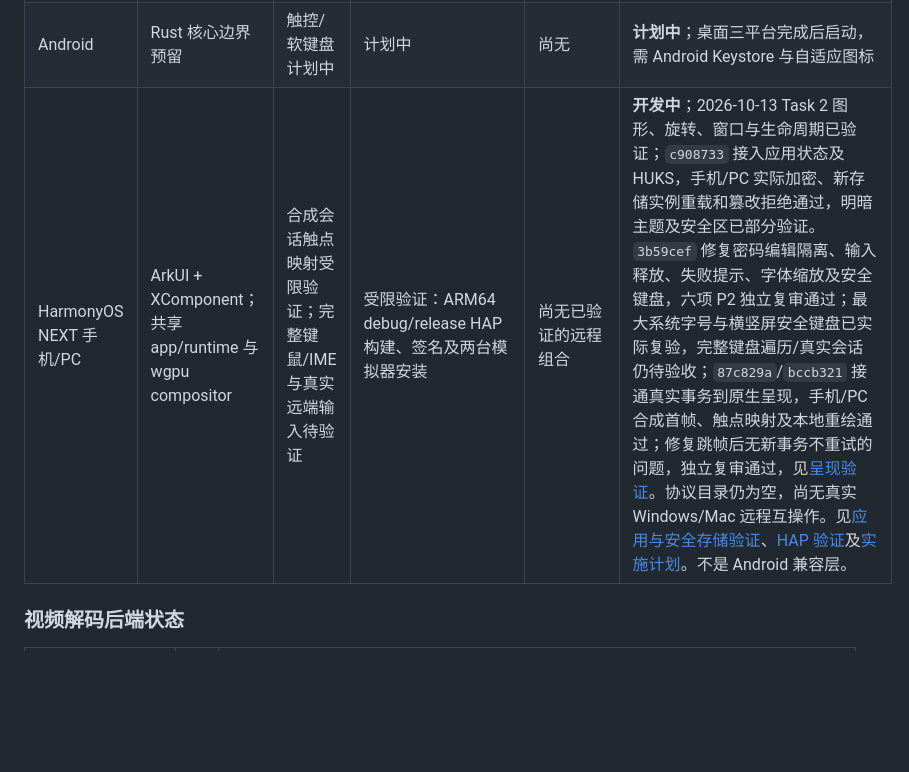
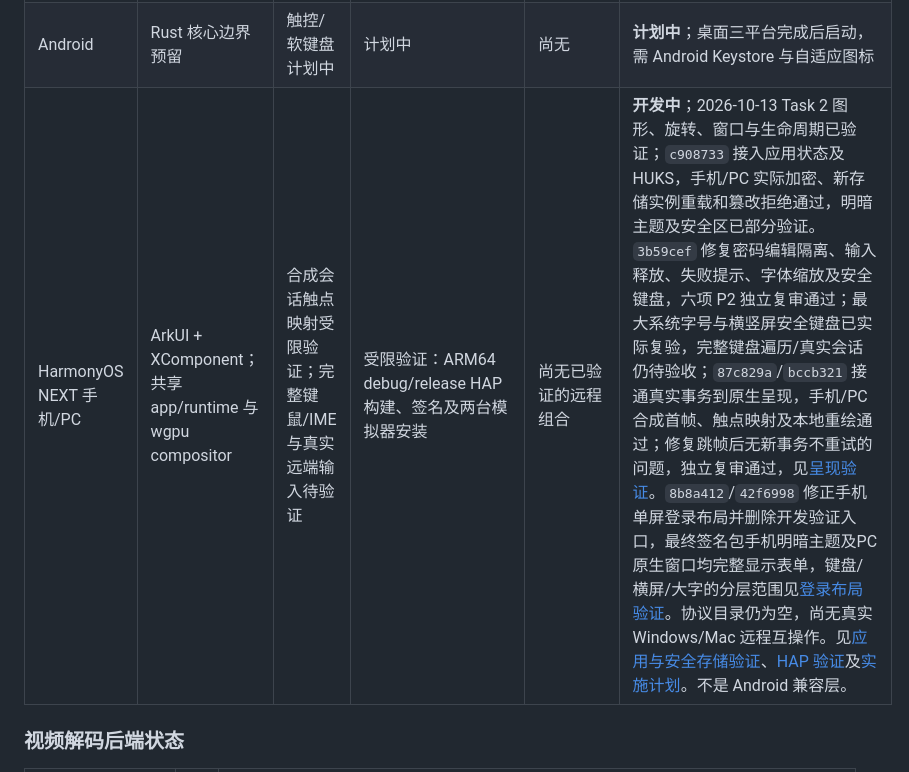
Before and after one commit to sunanxin18/FreeRemoteAccess, a Markdown page: README.md, the part around the change. Rendered like a GitHub page; blank space fills up the shorter version.

Commit message:
docs(ohos): record final login layout validation

```diff
--- a/README.md
+++ b/README.md
@@ -106,7 +106,7 @@ GUI、分层和构建状态以以下矩阵、`AGENTS.md` 及 `docs/superpowers/s
 | macOS | winit + egui + wgpu/Metal | 基本键盘、鼠标已受限验证；完整焦点/滚轮/快捷键仍待验收 | ARM64 `.app` 支持固定本地开发证书签名（未配置时 ad-hoc）；2026-09-22 固定签名包验证及授权后跨进程密码恢复/实际登录通过，跨构建 Keychain 验收待完成，见[签名与凭据记录](docs/superpowers/specs/2026-09-22-saved-credential-loading.md)；FFmpeg 8.1.2 ARM64 bundle、Info.plist、Mach-O、`--verify-codec-bundle` 和包结构验证通过 | Windows 原生 RDP | **受限验证**；2026-09-22 标准应用启动的 TCP 失败实测为 NECP 策略拒绝，系统刷新身份缓存后同构建登录成功，见[网络启动调查](docs/validation/macos-network-launch-20260922.md)；2026-09-07 在一台授权 Windows 目标完成 macOS 原生 GUI 的 TLS/CredSSP/NLA、证书首次记录、完整桌面首帧、断开、Keychain 密码保存和“最近连接”免重新输入密码重连。2026-09-08 ARM64 托管构建、原生 decoder fixture、应用 staging/verifier 与产物上传通过（[run 34180014775](https://github.com/sunanxin18/FreeRemoteAccess/actions/runs/34180014775)）；macOS Intel 不支持。2026-09-08 `64dd9e1` 实验EGFX混合流完成真实桌面、开始菜单鼠标/搜索键盘输入和约三分钟正常退出；2026-09-22 EGFX实验诊断新增AVC接收/尝试/成功分阶段计数，离线验证见 [编码记录](docs/validation/rdp-egfx-h264-20260907.md)；2026-09-22 保存连接新增元数据立即载入、密码异步读取五秒超时及迟到结果保护，见 [凭据加载设计](docs/superpowers/specs/2026-09-22-saved-credential-loading.md)（Keychain真实超时后手动登录受限验证，自动读取仍阻塞）；2026-09-22 修复共享 RDP 完整快照被分条带提前提交及背压丢失前缀的问题，现场与验证边界见 [完整快照记录](docs/validation/rdp-full-snapshot-20260922.md)；macOS 控制岛自动隐藏与首次窗口按远程比例适配原生工作区已修正，验证范围见 [窗口几何记录](docs/validation/macos-window-chrome-20260908.md)；完整输入、多DPI/主题、长期运行和公证发布仍未覆盖；见 [`macOS RDP GUI 验证`](docs/validation/macos-native-rdp-gui-20260907.md)。 |
 | Linux | Vulkan/GLES 条件后端及独立 desktop GL 执行器（三架构软件 EGL fixture 已通过）；GTK/GLArea 三架构 X11/Wayland 1×/2× 原生 frame、窗口提交和 runner fixture 已通过 | 开发中 | i686/x86_64/ARM64 完整包及目标进程解码器加载同轮通过；stage 现在包含固定 Noto Sans SC 中文字体并由 verifier 做大小/hash/权限检查 | 尚无已验证的产品组合 | **开发中**；`34233406400` 在 x86_64、i686、AArch64 上完成 X11/Wayland 1×/2× 的完整帧、增量、上下文重建、登录/取消、窗口提交、故障拒绝和 next-UPDATE 消费；`34244032943` 又在 i686、x86_64、AArch64 上通过正式 GTK Application/ApplicationWindow 入口、X11 窗口身份/焦点/XTEST 键鼠/干净关闭，以及 X11/Wayland 1×/2× GLArea fixture。`34244032991` 三架构软件 GL renderer 也通过；工作区 wgpu 现编译 Vulkan/GLES/Metal，运行时仍由平台组合根选择 Linux Vulkan|GL、Windows DX12、macOS ARM64 Metal。`34263312162` 三架构完整 Linux 客户端包、ELF/依赖校验、目标进程解码器加载和产物上传也通过。原生 runner 日志确认 `font_map_loaded=true`，离屏登录/连接截图中的中文已正常渲染。`GtkRunner` 已接入当前 GDK 设备的 XKB→USB HID 键盘、同一物理 `ContentViewport` 的鼠标/滚轮，以及代际/失焦/移出时的旧代际 `ReleaseAll`；Linux 包加入窗口树私有 PangoCairo 字体回退。Wayland 全局物理输入、硬件 GPU、窗口装饰的真实桌面验收和真实 RDP 控制仍未完成。软件 Mesa、XTEST 和合成事件不构成这些证据。见 [基础服务验证](docs/validation/linux-client-foundation-20260908.md)和 [Linux 计划](docs/superpowers/plans/2026-09-08-linux-client.md)。 |
 | Android | Rust 核心边界预留 | 触控/软键盘计划中 | 计划中 | 尚无 | **计划中**；桌面三平台完成后启动，需 Android Keystore 与自适应图标 |
-| HarmonyOS NEXT 手机/PC | ArkUI + XComponent；共享 app/runtime 与 wgpu compositor | 合成会话触点映射受限验证；完整键鼠/IME与真实远端输入待验证 | 受限验证：ARM64 debug/release HAP 构建、签名及两台模拟器安装 | 尚无已验证的远程组合 | **开发中**；2026-10-13 Task 2 图形、旋转、窗口与生命周期已验证；`c908733` 接入应用状态及 HUKS，手机/PC 实际加密、新存储实例重载和篡改拒绝通过，明暗主题及安全区已部分验证。`3b59cef` 修复密码编辑隔离、输入释放、失败提示、字体缩放及安全键盘，六项 P2 独立复审通过；最大系统字号与横竖屏安全键盘已实际复验，完整键盘遍历/真实会话仍待验收；`87c829a`/`bccb321` 接通真实事务到原生呈现，手机/PC 合成首帧、触点映射及本地重绘通过；修复跳帧后无新事务不重试的问题，独立复审通过，见[呈现验证](docs/validation/harmony-native-presentation-20261013.md)。协议目录仍为空，尚无真实 Windows/Mac 远程互操作。见[应用与安全存储验证](docs/validation/harmony-app-services-20261013.md)、[HAP 验证](docs/validation/harmony-hap-20261013.md)及[实施计划](docs/superpowers/plans/2026-10-13-harmony-clients.md)。不是 Android 兼容层。 |
+| HarmonyOS NEXT 手机/PC | ArkUI + XComponent；共享 app/runtime 与 wgpu compositor | 合成会话触点映射受限验证；完整键鼠/IME与真实远端输入待验证 | 受限验证：ARM64 debug/release HAP 构建、签名及两台模拟器安装 | 尚无已验证的远程组合 | **开发中**；2026-10-13 Task 2 图形、旋转、窗口与生命周期已验证；`c908733` 接入应用状态及 HUKS，手机/PC 实际加密、新存储实例重载和篡改拒绝通过，明暗主题及安全区已部分验证。`3b59cef` 修复密码编辑隔离、输入释放、失败提示、字体缩放及安全键盘，六项 P2 独立复审通过；最大系统字号与横竖屏安全键盘已实际复验，完整键盘遍历/真实会话仍待验收；`87c829a`/`bccb321` 接通真实事务到原生呈现，手机/PC 合成首帧、触点映射及本地重绘通过；修复跳帧后无新事务不重试的问题，独立复审通过，见[呈现验证](docs/validation/harmony-native-presentation-20261013.md)。`8b8a412`/`42f6998` 修正手机单屏登录布局并删除开发验证入口，最终签名包手机明暗主题及PC原生窗口均完整显示表单，键盘/横屏/大字的分层范围见[登录布局验证](docs/validation/harmony-login-layout-20261013.md)。协议目录仍为空，尚无真实 Windows/Mac 远程互操作。见[应用与安全存储验证](docs/validation/harmony-app-services-20261013.md)、[HAP 验证](docs/validation/harmony-hap-20261013.md)及[实施计划](docs/superpowers/plans/2026-10-13-harmony-clients.md)。不是 Android 兼容层。 |
 
 ### 视频解码后端状态
 
```
Also changed, not shown: docs/validation/harmony-login-layout-20261013.md (added, +21 -0 lines).
